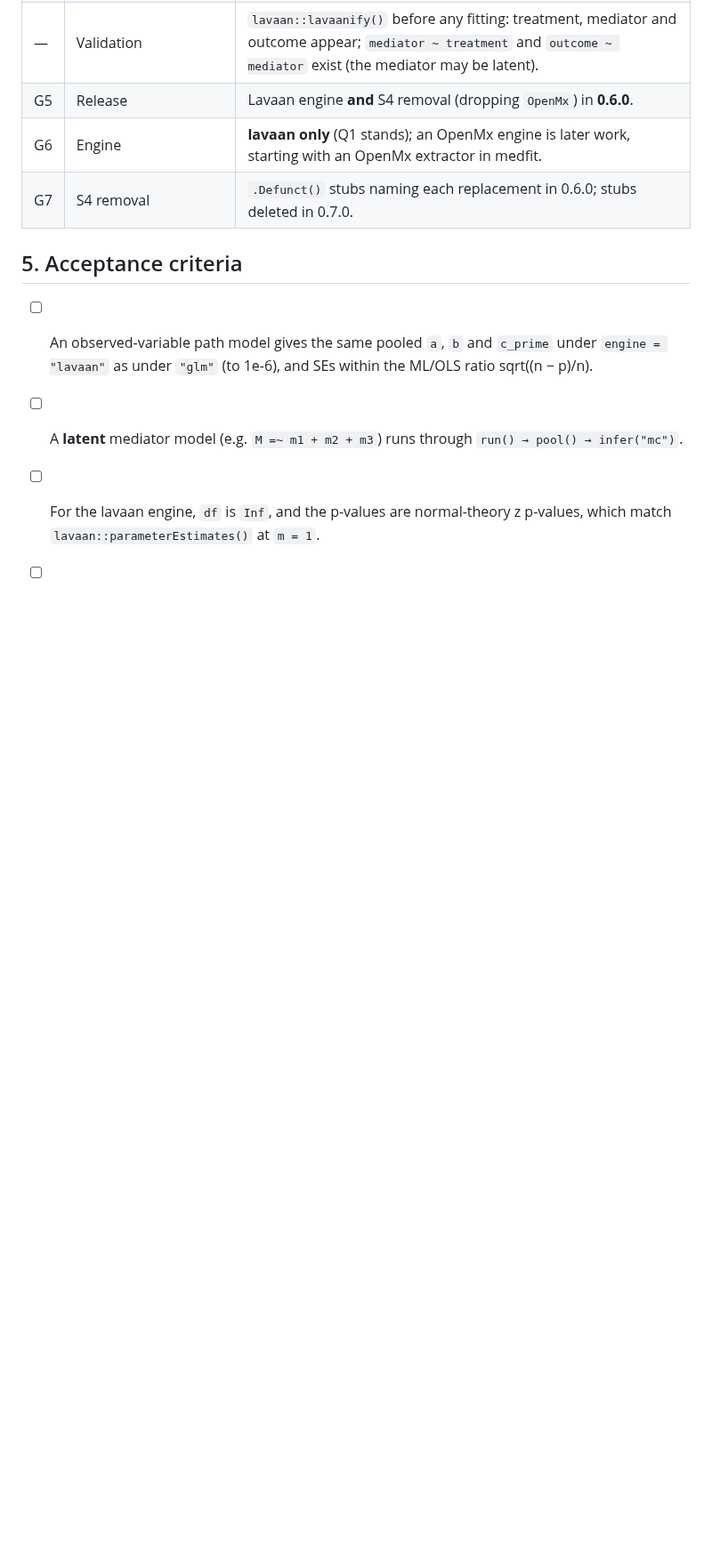
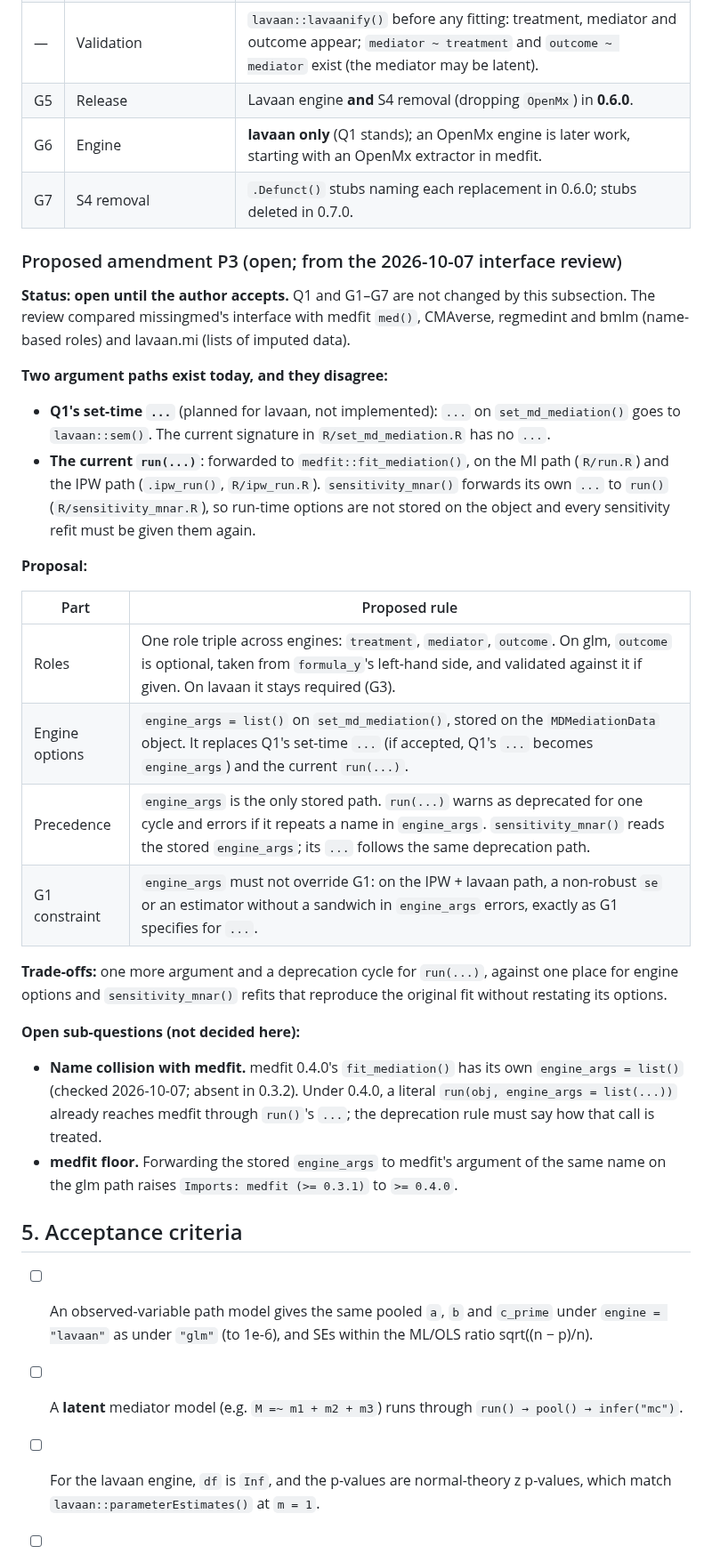
Before and after one commit to Data-Wise/missingmed, a Markdown page: docs/specs/SPEC-s7-sem-engine-2026-09-23.md, the part around one of its changes. Shown at 89% size. Rendered like a GitHub page; blank space fills up the shorter version.

Commit message:
docs(spec): correct medfit engine evidence; propose P3 engine_args
- GRILL "Evidence gathered" bullet 1: medfit 0.4.0 fit_mediation()
  accepts engine = "glm" (default) and "regmedint"; 0.3.2 accepted
  "glm" only. Neither is an SEM engine, so the conclusion stands.
- SPEC section 1: the 0.3.2 claim is verified; note 0.4.0 adds regmedint.
- SPEC section 4: new "Proposed amendment P3" (open until the author
  accepts): one role triple across engines and engine_args = list() on
  set_md_mediation(), replacing Q1's set-time ... and run(...), with a
  deprecation path, the G1 constraint kept, and two open sub-questions
  (medfit 0.4.0's own engine_args name; medfit floor).

Co-Authored-By: Claude Opus 5.5 <noreply@anthropic.com>

```diff
--- a/docs/specs/SPEC-s7-sem-engine-2026-09-23.md
+++ b/docs/specs/SPEC-s7-sem-engine-2026-09-23.md
@@ -56,6 +58,47 @@ Full reasoning and rejected options: [GRILL-s7-sem-engine-section4-2026-10-07.md
 | G6 | Engine | **lavaan only** (Q1 stands); an OpenMx engine is later work, starting with an OpenMx extractor in medfit. |
 | G7 | S4 removal | `.Defunct()` stubs naming each replacement in 0.6.0; stubs deleted in 0.7.0. |
 
+### Proposed amendment P3 (open; from the 2026-10-07 interface review)
+
+**Status: open until the author accepts.** Q1 and G1–G7 are not changed by this
+subsection. The review compared missingmed's interface with medfit `med()`,
+CMAverse, regmedint and bmlm (name-based roles) and lavaan.mi (lists of imputed
+data).
+
+**Two argument paths exist today, and they disagree:**
+
+- **Q1's set-time `...`** (planned for lavaan, not implemented): `...` on
+  `set_md_mediation()` goes to `lavaan::sem()`. The current signature in
+  `R/set_md_mediation.R` has no `...`.
+- **The current `run(...)`**: forwarded to `medfit::fit_mediation()`, on the MI
+  path (`R/run.R`) and the IPW path (`.ipw_run()`, `R/ipw_run.R`).
+  `sensitivity_mnar()` forwards its own `...` to `run()`
+  (`R/sensitivity_mnar.R`), so run-time options are not stored on the object and
+  every sensitivity refit must be given them again.
+
+**Proposal:**
+
+| Part | Proposed rule |
+|---|---|
+| Roles | One role triple across engines: `treatment`, `mediator`, `outcome`. On glm, `outcome` is optional, taken from `formula_y`'s left-hand side, and validated against it if given. On lavaan it stays required (G3). |
+| Engine options | `engine_args = list()` on `set_md_mediation()`, stored on the `MDMediationData` object. It replaces Q1's set-time `...` (if accepted, Q1's `...` becomes `engine_args`) and the current `run(...)`. |
+| Precedence | `engine_args` is the only stored path. `run(...)` warns as deprecated for one cycle and errors if it repeats a name in `engine_args`. `sensitivity_mnar()` reads the stored `engine_args`; its `...` follows the same deprecation path. |
+| G1 constraint | `engine_args` must not override G1: on the IPW + lavaan path, a non-robust `se` or an estimator without a sandwich in `engine_args` errors, exactly as G1 specifies for `...`. |
+
+**Trade-offs:** one more argument and a deprecation cycle for `run(...)`, against
+one place for engine options and `sensitivity_mnar()` refits that reproduce the
+original fit without restating its options.
+
+**Open sub-questions (not decided here):**
+
+- **Name collision with medfit.** medfit 0.4.0's `fit_mediation()` has its own
+  `engine_args = list()` (checked 2026-10-07; absent in 0.3.2). Under 0.4.0, a
+  literal `run(obj, engine_args = list(...))` already reaches medfit through
+  `run()`'s `...`; the deprecation rule must say how that call is treated.
+- **medfit floor.** Forwarding the stored `engine_args` to medfit's argument of
+  the same name on the glm path raises `Imports: medfit (>= 0.3.1)` to
+  `>= 0.4.0`.
+
 ## 5. Acceptance criteria
 
 - [ ] An observed-variable path model gives the same pooled `a`, `b` and
```
Also changed, not shown: other parts of docs/specs/SPEC-s7-sem-engine-2026-09-23.md (+4 -2 lines), docs/specs/GRILL-s7-sem-engine-section4-2026-10-07.md (+5 -2 lines).
